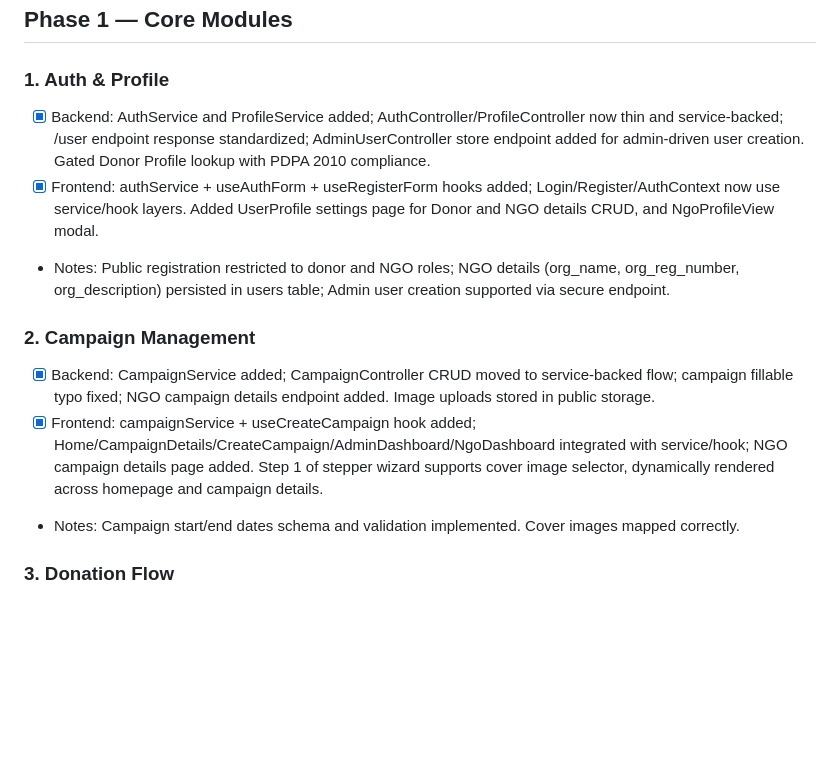
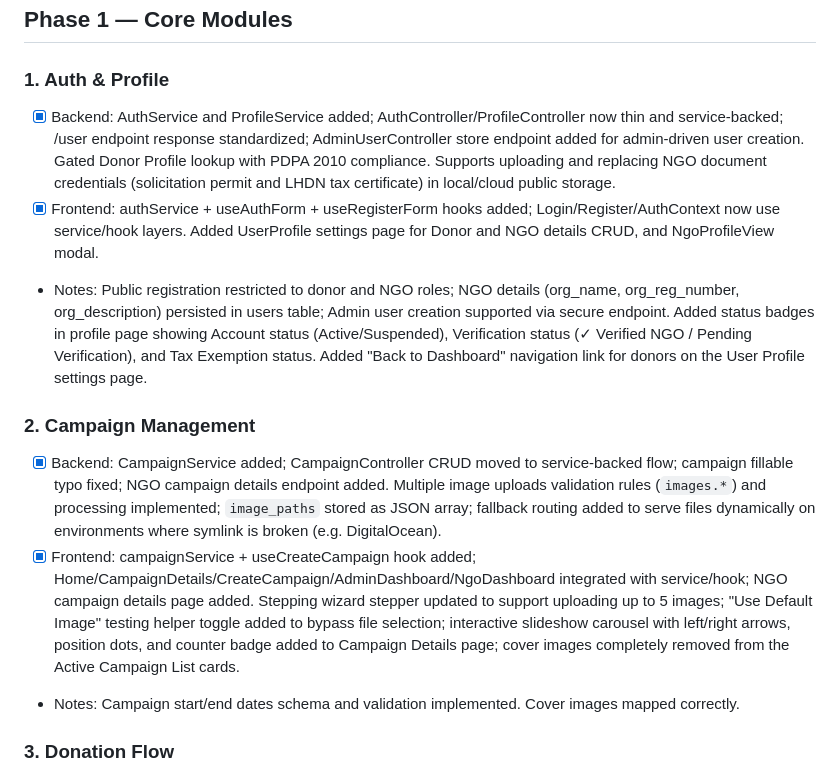
Before and after one commit to wenkang1029/fyp-crowdfunding, a Markdown page: docs/progress/plan.md, the part around one of its changes. GitHub-like rendering; blank space fills up the shorter version.

```diff
--- a/docs/progress/plan.md
+++ b/docs/progress/plan.md
@@ -11,13 +11,13 @@ Last updated: 2026-06-21
 ## Phase 1 — Core Modules
 
 ### 1. Auth & Profile
-- [x] Backend: AuthService and ProfileService added; AuthController/ProfileController now thin and service-backed; /user endpoint response standardized; AdminUserController store endpoint added for admin-driven user creation. Gated Donor Profile lookup with PDPA 2010 compliance.
+- [x] Backend: AuthService and ProfileService added; AuthController/ProfileController now thin and service-backed; /user endpoint response standardized; AdminUserController store endpoint added for admin-driven user creation. Gated Donor Profile lookup with PDPA 2010 compliance. Supports uploading and replacing NGO document credentials (solicitation permit and LHDN tax certificate) in local/cloud public storage.
 - [x] Frontend: authService + useAuthForm + useRegisterForm hooks added; Login/Register/AuthContext now use service/hook layers. Added UserProfile settings page for Donor and NGO details CRUD, and NgoProfileView modal.
-- Notes: Public registration restricted to donor and NGO roles; NGO details (org_name, org_reg_number, org_description) persisted in users table; Admin user creation supported via secure endpoint.
+- Notes: Public registration restricted to donor and NGO roles; NGO details (org_name, org_reg_number, org_description) persisted in users table; Admin user creation supported via secure endpoint. Added status badges in profile page showing Account status (Active/Suspended), Verification status (✓ Verified NGO / Pending Verification), and Tax Exemption status. Added "Back to Dashboard" navigation link for donors on the User Profile settings page.
 
 ### 2. Campaign Management
-- [x] Backend: CampaignService added; CampaignController CRUD moved to service-backed flow; campaign fillable typo fixed; NGO campaign details endpoint added. Image uploads stored in public storage.
-- [x] Frontend: campaignService + useCreateCampaign hook added; Home/CampaignDetails/CreateCampaign/AdminDashboard/NgoDashboard integrated with service/hook; NGO campaign details page added. Step 1 of stepper wizard supports cover image selector, dynamically rendered across homepage and campaign details.
+- [x] Backend: CampaignService added; CampaignController CRUD moved to service-backed flow; campaign fillable typo fixed; NGO campaign details endpoint added. Multiple image uploads validation rules (`images.*`) and processing implemented; `image_paths` stored as JSON array; fallback routing added to serve files dynamically on environments where symlink is broken (e.g. DigitalOcean).
+- [x] Frontend: campaignService + useCreateCampaign hook added; Home/CampaignDetails/CreateCampaign/AdminDashboard/NgoDashboard integrated with service/hook; NGO campaign details page added. Stepping wizard stepper updated to support uploading up to 5 images; "Use Default Image" testing helper toggle added to bypass file selection; interactive slideshow carousel with left/right arrows, position dots, and counter badge added to Campaign Details page; cover images completely removed from the Active Campaign List cards.
 - Notes: Campaign start/end dates schema and validation implemented. Cover images mapped correctly.
 
 ### 3. Donation Flow
```
Also changed, not shown: other parts of docs/progress/plan.md (+1 -1 lines), docs/progress/completed.md (+14 -10 lines).
